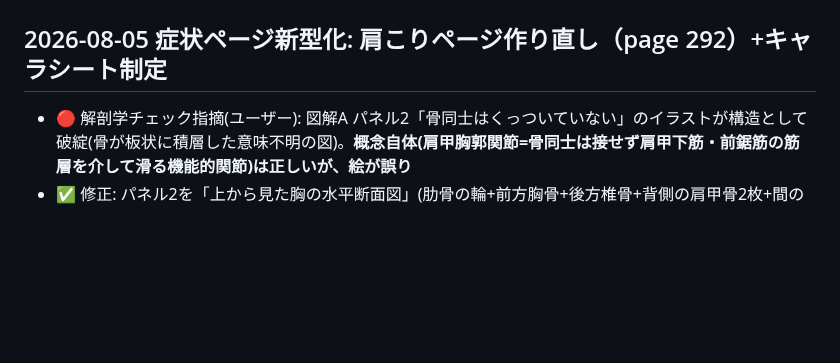
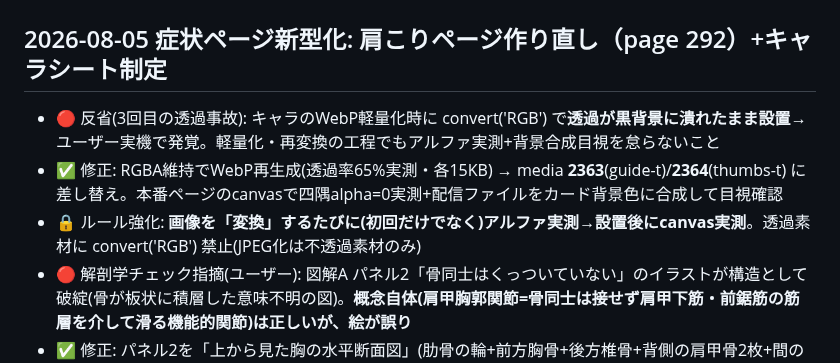
Before and after one commit to BoneTechGroup/btg-komaki-site, a Markdown page: 作業メモ.md, the part around the change. GitHub-like rendering; blank space fills up the shorter version.

Commit message:
キャラWebPの透過黒潰れを修正(RGBA維持で再生成)+変換毎のアルファ検証ルール強化
Co-Authored-By: Claude Fable 5 <noreply@anthropic.com>

```diff
--- a/作業メモ.md
+++ b/作業メモ.md
@@ -1,6 +1,9 @@
 # リニューアル作業メモ（2026-08-05 更新）
 
 ## 2026-08-05 症状ページ新型化: 肩こりページ作り直し（page 292）+キャラシート制定
+- 🔴 反省(3回目の透過事故): キャラのWebP軽量化時に convert('RGB') で**透過が黒背景に潰れたまま設置**→ユーザー実機で発覚。軽量化・再変換の工程でもアルファ実測+背景合成目視を怠らないこと
+- ✅ 修正: RGBA維持でWebP再生成(透過率65%実測・各15KB) → media **2363**(guide-t)/**2364**(thumbs-t) に差し替え。本番ページのcanvasで四隅alpha=0実測+配信ファイルをカード背景色に合成して目視確認
+- 🔒 ルール強化: **画像を「変換」するたびに(初回だけでなく)アルファ実測→設置後にcanvas実測**。透過素材に convert('RGB') 禁止(JPEG化は不透過素材のみ)
 - 🔴 解剖学チェック指摘(ユーザー): 図解A パネル2「骨同士はくっついていない」のイラストが構造として破綻(骨が板状に積層した意味不明の図)。**概念自体(肩甲胸郭関節=骨同士は接せず肩甲下筋・前鋸筋の筋層を介して滑る機能的関節)は正しいが、絵が誤り**
 - ✅ 修正: パネル2を「上から見た胸の水平断面図」(肋骨の輪+前方胸骨+後方椎骨+背側の肩甲骨2枚+間の筋層)に差し替え。GeminiがAPIクォータ429連発だったため**PILで教科書調の模式図を自前描画して合成** → media **2361**(ukibone-w2.webp, 97KB)。参考文献に典拠 Gray's Anatomy 41st ed. を追加
 - 📌 教訓: 解剖図は生成後に「絵として正しいか」を解剖学の観点で検品する(スタイル・文字チェックだけでは不足)。単純な模式図はPIL自前描画が確実
```
